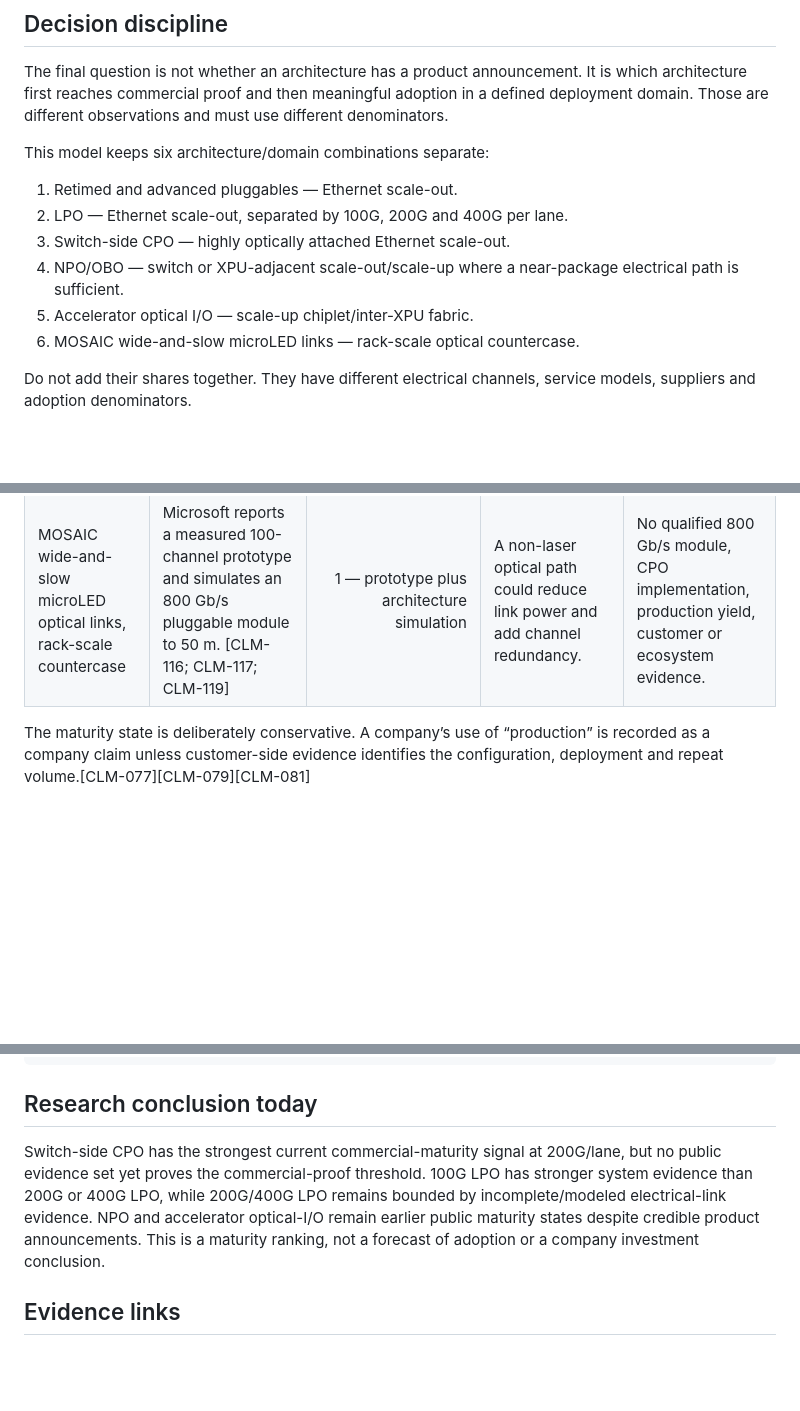
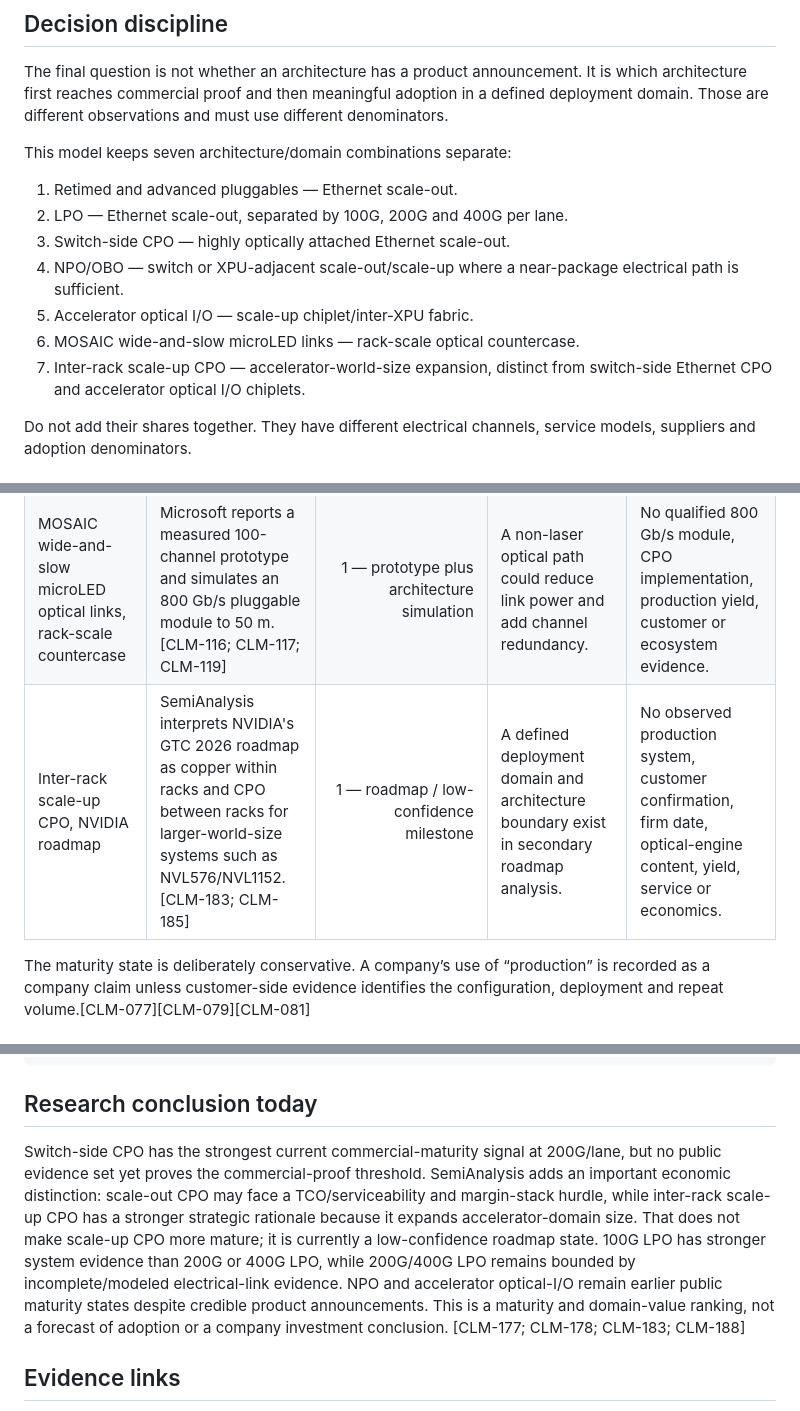
Before and after one commit to Nur-Alp/cpo-research-private, a Markdown page: 08-model/adoption-timeline.md, 3 parts joined by grey strips. Drawn GitHub-style; blank space fills up the shorter version.

```diff
--- a/08-model/adoption-timeline.md
+++ b/08-model/adoption-timeline.md
@@ -8,7 +8,7 @@
 
 The final question is not whether an architecture has a product announcement. It is which architecture first reaches commercial proof and then meaningful adoption in a defined deployment domain. Those are different observations and must use different denominators.
 
-This model keeps six architecture/domain combinations separate:
+This model keeps seven architecture/domain combinations separate:
 
 1. Retimed and advanced pluggables — Ethernet scale-out.
 2. LPO — Ethernet scale-out, separated by 100G, 200G and 400G per lane.
@@ -16,6 +16,7 @@ This model keeps six architecture/domain combinations separate:
 4. NPO/OBO — switch or XPU-adjacent scale-out/scale-up where a near-package electrical path is sufficient.
 5. Accelerator optical I/O — scale-up chiplet/inter-XPU fabric.
 6. MOSAIC wide-and-slow microLED links — rack-scale optical countercase.
+7. Inter-rack scale-up CPO — accelerator-world-size expansion, distinct from switch-side Ethernet CPO and accelerator optical I/O chiplets.
 
 Do not add their shares together. They have different electrical channels, service models, suppliers and adoption denominators.
 
@@ -38,6 +39,7 @@ Do not add their shares together. They have different electrical channels, servi
 | NPO/OBO, 224G-class scale-up and scale-out | Lightmatter announced a 6.4-Tb/s-per-direction NPO/OBO engine and expected late-2026 sampling; a Huawei IEEE contribution proposes a short exposed NPO electrical boundary at 400G/lane. [CLM-086; CLM-091] | 0 — announced roadmap | A dated product milestone and a plausible interoperability direction exist. | Observed samples, qualification, production or customer deployment; an adopted interface. |
 | Accelerator optical I/O, scale-up | Ayar Labs claims an 8-Tb/s UCIe optical-I/O chiplet; Marvell claims a 16-Tb/s Celestial Photonic Fabric chiplet and forecasts a FY28/FY29 commercial ramp. [CLM-085; CLM-094; CLM-095] | 1 — component/product announcement | Multiple credible public technical candidates and a dated management revenue case exist. | Customer-qualified production, system volume, yield, installed base or achieved revenue. |
 | MOSAIC wide-and-slow microLED optical links, rack-scale countercase | Microsoft reports a measured 100-channel prototype and simulates an 800 Gb/s pluggable module to 50 m. [CLM-116; CLM-117; CLM-119] | 1 — prototype plus architecture simulation | A non-laser optical path could reduce link power and add channel redundancy. | No qualified 800 Gb/s module, CPO implementation, production yield, customer or ecosystem evidence. |
+| Inter-rack scale-up CPO, NVIDIA roadmap | SemiAnalysis interprets NVIDIA's GTC 2026 roadmap as copper within racks and CPO between racks for larger-world-size systems such as NVL576/NVL1152. [CLM-183; CLM-185] | 1 — roadmap / low-confidence milestone | A defined deployment domain and architecture boundary exist in secondary roadmap analysis. | No observed production system, customer confirmation, firm date, optical-engine content, yield, service or economics. |
 
 The maturity state is deliberately conservative. A company’s use of “production” is recorded as a company claim unless customer-side evidence identifies the configuration, deployment and repeat volume.[CLM-077][CLM-079][CLM-081]
 
@@ -111,7 +115,7 @@ disconfirming_evidence
 
 ## Research conclusion today
 
-Switch-side CPO has the strongest current commercial-maturity signal at 200G/lane, but no public evidence set yet proves the commercial-proof threshold. 100G LPO has stronger system evidence than 200G or 400G LPO, while 200G/400G LPO remains bounded by incomplete/modeled electrical-link evidence. NPO and accelerator optical-I/O remain earlier public maturity states despite credible product announcements. This is a maturity ranking, not a forecast of adoption or a company investment conclusion.
+Switch-side CPO has the strongest current commercial-maturity signal at 200G/lane, but no public evidence set yet proves the commercial-proof threshold. SemiAnalysis adds an important economic distinction: scale-out CPO may face a TCO/serviceability and margin-stack hurdle, while inter-rack scale-up CPO has a stronger strategic rationale because it expands accelerator-domain size. That does not make scale-up CPO more mature; it is currently a low-confidence roadmap state. 100G LPO has stronger system evidence than 200G or 400G LPO, while 200G/400G LPO remains bounded by incomplete/modeled electrical-link evidence. NPO and accelerator optical-I/O remain earlier public maturity states despite credible product announcements. This is a maturity and domain-value ranking, not a forecast of adoption or a company investment conclusion. [CLM-177; CLM-178; CLM-183; CLM-188]
 
 ## Evidence links
 
```
Also changed, not shown: other parts of 08-model/adoption-timeline.md (+2 -0 lines), 00-scope/scale-out-optical-engine-profit-pool-thesis.md (+6 -0 lines), 08-model/optical-engine-profit-pool-input-gates.md (+12 -0 lines).
